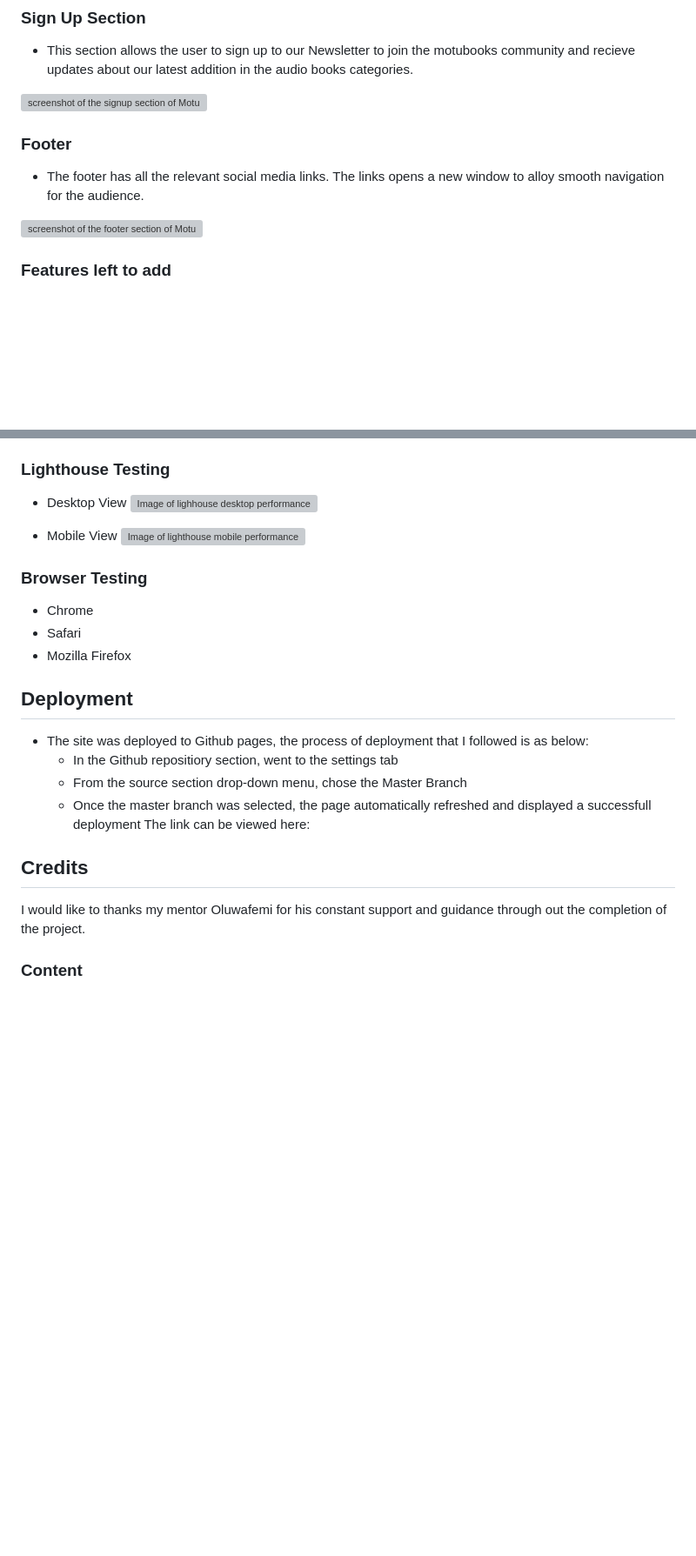
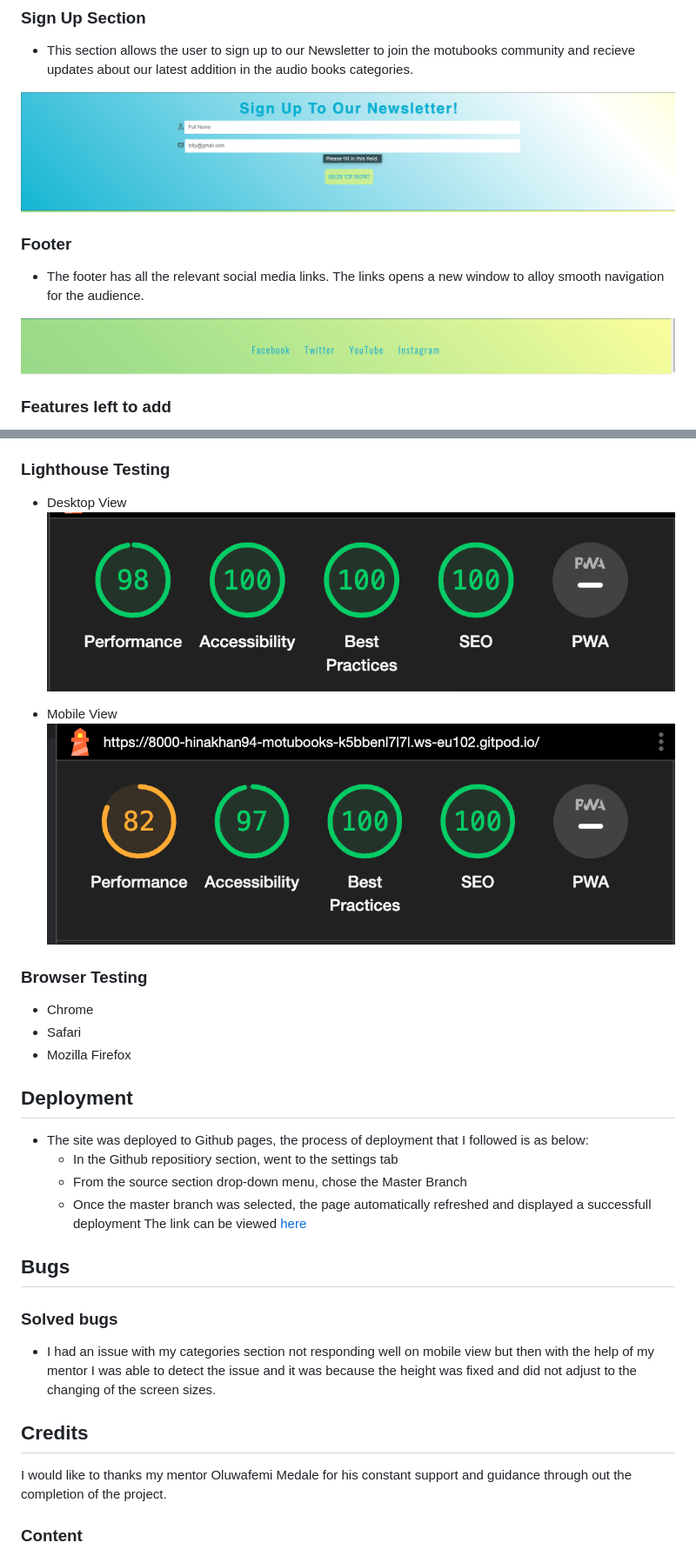
Before and after one commit to HinaKhan94/motu-books, a Markdown page: README.md, 2 parts joined by grey strips. Shown: that part at 87% size. Drawn GitHub-style; blank space fills up the shorter version; grey boxes are pictures that could not be loaded.

```diff
--- a/README.md
+++ b/README.md
@@ -69,12 +91,12 @@ The website has a single scrolling page with different sections to navigate thro
 
 - This section allows the user to sign up to our Newsletter to join the motubooks community and recieve updates about our latest addition in the audio books categories.
 
-![screenshot of the signup section of Motubooks](assets/images/Readme.Images/signup.png)
+![screenshot of the signup section of Motubooks](assets/readme.docs/Readme.Images/signup.png)
 
 ### Footer
 - The footer has all the relevant social media links. The links opens a new window to alloy smooth navigation for the audience.
 
-![screenshot of the footer section of Motubooks](assets/images/Readme.Images/footer.png)
+![screenshot of the footer section of Motubooks](assets/readme.docs/Readme.Images/footer.png)
 
 ### Features left to add
 * Blog page
@@ -89,10 +111,10 @@ The website has a single scrolling page with different sections to navigate thro
 
 ### Lighthouse Testing
 - Desktop View
-![Image of lighhouse desktop performance](assets/images/Readme.Images/lighthouse-desktop.png)
+![Image of lighhouse desktop performance](assets/readme.docs/Readme.Images/lighthouse-desktop.png)
 
 - Mobile View
-![Image of lighthouse mobile performance](assets/images/Readme.Images/lighhouse-mobile.png)
+![Image of lighthouse mobile performance](assets/readme.docs/Readme.Images/lighhouse-mobile.png)
 
 ### Browser Testing
 - Chrome
@@ -104,10 +126,13 @@ The website has a single scrolling page with different sections to navigate thro
   * In the Github repositiory section, went to the settings tab
   * From the source section drop-down menu, chose the Master Branch
   * Once the master branch was selected, the page automatically refreshed and displayed a successfull deployment
-The link can be viewed here:
+The link can be viewed [here](hinakhan94.github.io/motu-books/)
+## Bugs
+### Solved bugs
+  * I had an issue with my categories section not responding well on mobile view but then with the help of my mentor I was able to detect the issue and it was because the height was fixed and did not adjust to the changing of the screen sizes.
 
 ## Credits
-I would like to thanks my mentor Oluwafemi for his constant support and guidance through out the completion of the project.
+I would like to thanks my mentor Oluwafemi Medale for his constant support and guidance through out the completion of the project.
 
 ### Content
 - The instructions to how to add styling to the submit button and form was taken from [W3schools](https://www.w3schools.com/howto/howto_css_form_icon.asp) and [Coding Snow](https://www.youtube.com/watch?v=Pcf4F5xa1xs).
```
Also changed, not shown: other parts of README.md (+28 -6 lines).
